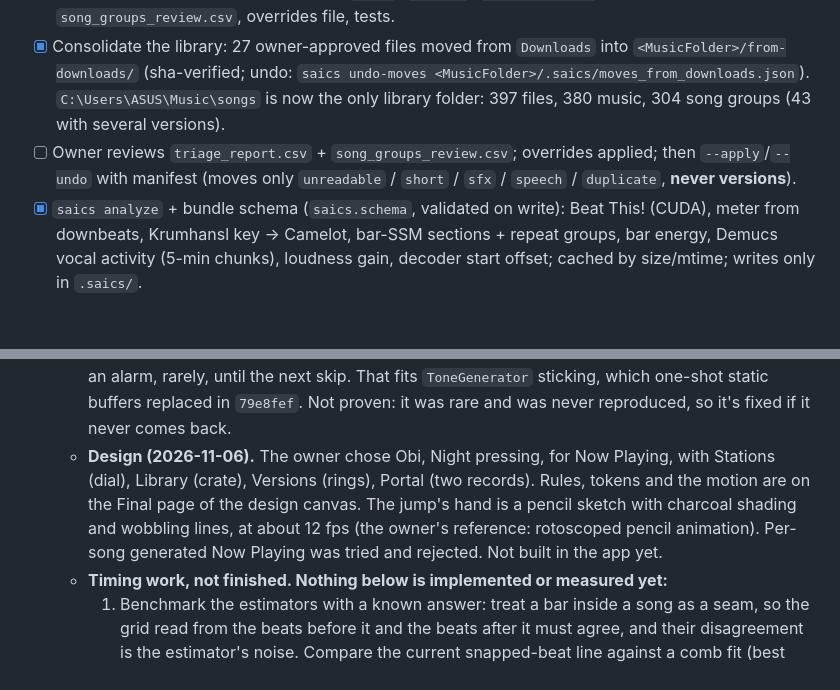
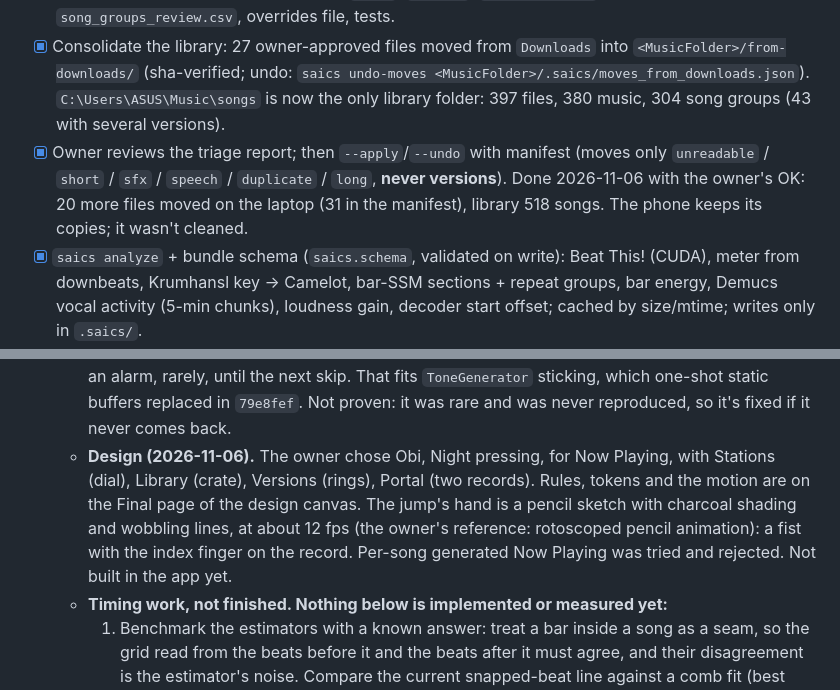
Before and after one commit to MadSank/Audio-Orchestration, a Markdown page: PLAN.md, 2 parts joined by grey strips. Drawn GitHub-style; blank space fills up the shorter version.

Commit message:
PLAN: flagged files set aside with the owner's OK; the hand is a pointing index finger
Co-Authored-By: Claude Opus 5.5 <noreply@anthropic.com>

```diff
--- a/PLAN.md
+++ b/PLAN.md
@@ -293,7 +293,7 @@ Each phase lists deliverables and the acceptance check that closes it. P5 does n
 - [x] `saics triage` **report-only**: real-codec probing, fixed-rate decode, Chromaprint duplicates with keep recommendation, unreadable/short/sfx/speech/variant, review notes. Run on the real folder → `triage_report.csv` (see `AUDIT.md`).
 - [x] Song groups + version labels in triage (`group`, `version`, `group_evidence` columns), `song_groups_review.csv`, overrides file, tests.
 - [x] Consolidate the library: 27 owner-approved files moved from `Downloads` into `<MusicFolder>/from-downloads/` (sha-verified; undo: `saics undo-moves <MusicFolder>/.saics/moves_from_downloads.json`). `C:\Users\ASUS\Music\songs` is now the only library folder: 397 files, 380 music, 304 song groups (43 with several versions).
-- [ ] Owner reviews `triage_report.csv` + `song_groups_review.csv`; overrides applied; then `--apply`/`--undo` with manifest (moves only `unreadable` / `short` / `sfx` / `speech` / `duplicate`, **never versions**).
+- [x] Owner reviews the triage report; then `--apply`/`--undo` with manifest (moves only `unreadable` / `short` / `sfx` / `speech` / `duplicate` / `long`, **never versions**). Done 2026-11-06 with the owner's OK: 20 more files moved on the laptop (31 in the manifest), library 518 songs. The phone keeps its copies; it wasn't cleaned.
 - [x] `saics analyze` + bundle schema (`saics.schema`, validated on write): Beat This! (CUDA), meter from downbeats, Krumhansl key → Camelot, bar-SSM sections + repeat groups, bar energy, Demucs vocal activity (5-min chunks), loudness gain, decoder start offset; cached by size/mtime; writes only in `.saics/`.
   - Throughput on the RTX 4070: ~13 s/song warm; Demucs (incl. its inverse STFT) is ~75% of that. One worker only: three workers overflowed the 8 GB VRAM.
   - **Vocal activity is provisional:** the vocal-energy share barely separates instrumental tracks with vocal chops from sung songs. Validate in P3 against rated seams before relying on it.
@@ -457,7 +457,7 @@ Also:
   - **Timing results (2026-11-06), round 3c built, not rated.** Known-answer benchmark on 25 songs: the snapped-beat grid is the best of 13 estimators (noise median 2.7 ms, 88% under 10 ms); comb fits lost. Tracked beats sit about 11 ms after the attack, so a fade centred on them has both attacks inside it. Round 3c (`eval/round3c`, 60 clips, 20 portals) rates `current` against `early` (seam 29 ms earlier in both songs) and `early_grid` (the same, landing always on the grid). Measured first-beat medians can't separate them (10.2, 10.4, 14.7 ms). Dip and swap code removed. The app is unchanged until the ratings are in. Item 1 below is superseded by this; items 2 and 3 of the list are still open (the phone-side move, and the decoder check).
   - **Forever on the phone (2026-11-06).** `saics.lite` / `Lite.kt` + `LiteAnalyzer.kt`: Beat This! `small0` (ONNX Runtime, 10.5 MB asset), STFT chroma, no vocal stem so a stricter repeat threshold (0.62). Finds songs without a bundle in the folder and Download; bundles live in app storage. Against laptop bundles, 30 songs: beats 97/98%, bars median 96% (3 songs under 80%), loudness within 0.2 LU, 5.2 jumps per song vs 6.0, 62% matching the laptop's. On the phone: 3:33 of audio in 17.5 s. Same song, Python vs phone: 400/400 beats, 100/100 bars, 9/9 jumps, -9.5/-9.5 LUFS, but 10 vs 9 sections (not explained yet). Lite jumps are unrated, so hard rule 6 is still open. Portals still need the laptop. Only runs while the service is alive.
   - **Repeating beep (2026-11-06).** The owner confirmed it's the skip beep firing over and over like an alarm, rarely, until the next skip. That fits `ToneGenerator` sticking, which one-shot static buffers replaced in `79e8fef`. Not proven: it was rare and was never reproduced, so it's fixed if it never comes back.
-  - **Design (2026-11-06).** The owner chose Obi, Night pressing, for Now Playing, with Stations (dial), Library (crate), Versions (rings), Portal (two records). Rules, tokens and the motion are on the Final page of the design canvas. The jump's hand is a pencil sketch with charcoal shading and wobbling lines, at about 12 fps (the owner's reference: rotoscoped pencil animation). Per-song generated Now Playing was tried and rejected. Not built in the app yet.
+  - **Design (2026-11-06).** The owner chose Obi, Night pressing, for Now Playing, with Stations (dial), Library (crate), Versions (rings), Portal (two records). Rules, tokens and the motion are on the Final page of the design canvas. The jump's hand is a pencil sketch with charcoal shading and wobbling lines, at about 12 fps (the owner's reference: rotoscoped pencil animation): a fist with the index finger on the record. Per-song generated Now Playing was tried and rejected. Not built in the app yet.
   - **Timing work, not finished. Nothing below is implemented or measured yet:**
     1. Benchmark the estimators with a known answer: treat a bar inside a song as a seam, so the grid read from the beats before it and the beats after it must agree, and their disagreement is the estimator's noise. Compare the current snapped-beat line against a comb fit (best start and period by summed onset strength) on broad, under 200 Hz, 200 Hz–4 kHz and short-window onset envelopes, over 4, 8 and 16 beats, with a confidence gate. Also measure how far tracked beats sit from that grid. The first run was stopped partway by a shutdown, with no results; the script may survive at `%TEMP%\claude\C--saics\9e88564d-0f32-4d88-a073-7ed8a6ee6fda\scratchpad\exp_timing.py`. If the best estimator's noise is well below the tracker's error, it replaces the two-estimates-must-agree rule.
     2. Test moving the crossfade before the beat. It is centred on the seam now (`join_seam`, 30 ms), so A's next downbeat can leak through for 15 ms while B's attack is still fading in, which could sound like a near miss even when the timing is right. Shift exit and landing back together by about 15–20 ms so B's attack plays clean, and try a shorter fade. The phone's renderer must do the same.
```
